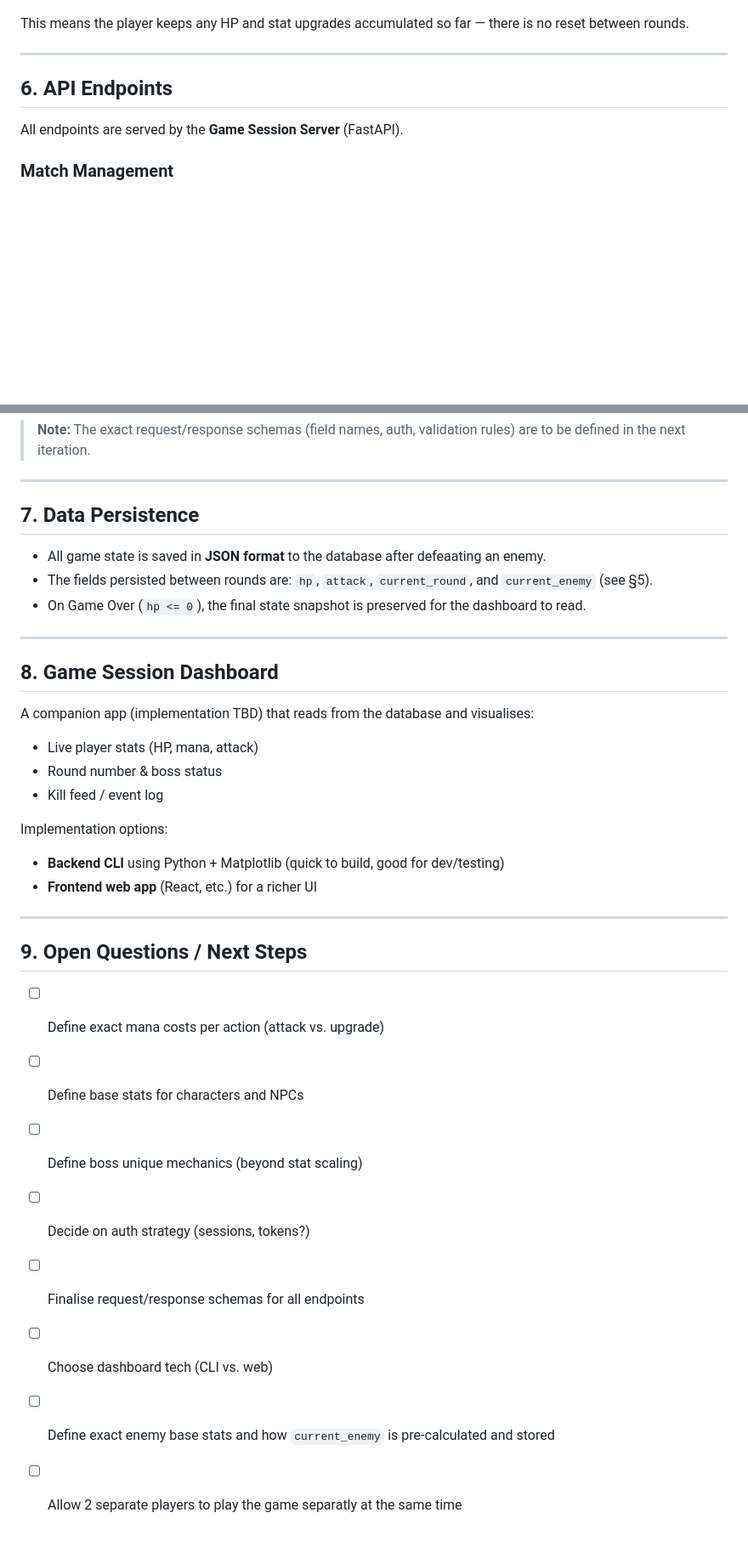
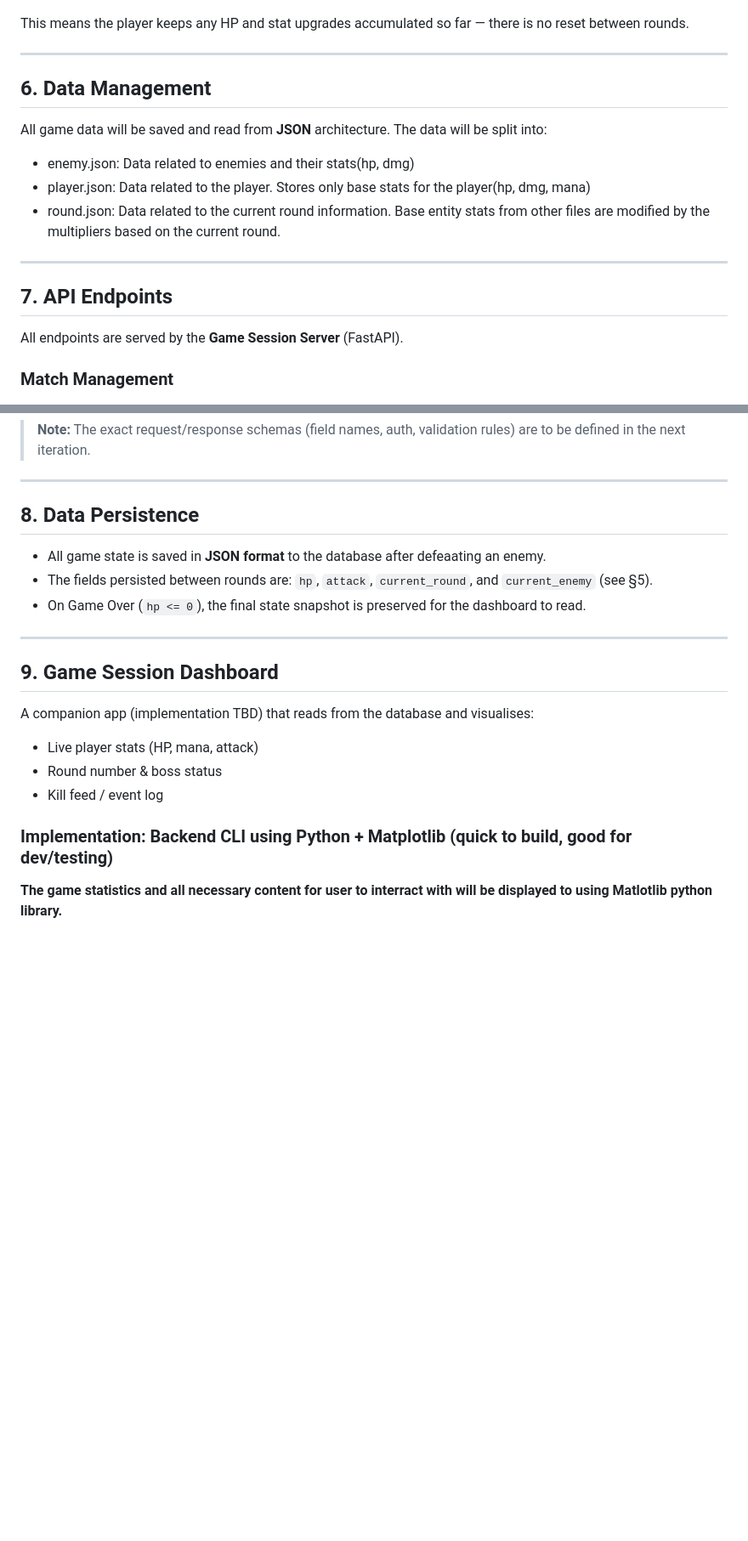
Before and after one commit to GrzegorzMatczak1/game_session_server_fast_api, a Markdown page: README.md, 2 parts joined by grey strips. Shown at 85% size. Drawn GitHub-style; blank space fills up the shorter version.

Commit message:
Revise README structure and correct errors
Updated section headings and fixed typos in the README.

```diff
--- a/README.md
+++ b/README.md
@@ -100,7 +100,17 @@ This means the player keeps any HP and stat upgrades accumulated so far — ther
 
 ---
 
-## 6. API Endpoints
+## 6. Data Management
+
+All game data will be saved and read from **JSON** architecture. The data will be split into:
+
+ - enemy.json: Data related to enemies and their stats(hp, dmg)
+ - player.json: Data related to the player. Stores only base stats for the player(hp, dmg, mana)
+ - round.json: Data related to the current round information. Base entity stats from other files are modified by the multipliers based on the current round.
+
+---
+
+## 7. API Endpoints
 
 All endpoints are served by the **Game Session Server** (FastAPI).
 
@@ -131,7 +141,7 @@ All endpoints are served by the **Game Session Server** (FastAPI).
 
 ---
 
-## 7. Data Persistence
+## 8. Data Persistence
 
 - All game state is saved in **JSON format** to the database after defeaating an enemy.
 - The fields persisted between rounds are: `hp`, `attack`, `current_round`, and `current_enemy` (see §5).
@@ -139,7 +149,7 @@ All endpoints are served by the **Game Session Server** (FastAPI).
 
 ---
 
-## 8. Game Session Dashboard
+## 9. Game Session Dashboard
 
 A companion app (implementation TBD) that reads from the database and visualises:
 
@@ -147,19 +157,6 @@ A companion app (implementation TBD) that reads from the database and visualises
 - Round number & boss status
 - Kill feed / event log
 
-Implementation options:
-- **Backend CLI** using Python + Matplotlib (quick to build, good for dev/testing)
-- **Frontend web app** (React, etc.) for a richer UI
+### Implementation: **Backend CLI** using Python + Matplotlib (quick to build, good for dev/testing)
 
----
-
-## 9. Open Questions / Next Steps
-
-- [ ] Define exact mana costs per action (attack vs. upgrade)
-- [ ] Define base stats for characters and NPCs
-- [ ] Define boss unique mechanics (beyond stat scaling)
-- [ ] Decide on auth strategy (sessions, tokens?)
-- [ ] Finalise request/response schemas for all endpoints
-- [ ] Choose dashboard tech (CLI vs. web)
-- [ ] Define exact enemy base stats and how `current_enemy` is pre-calculated and stored
-- [ ] Allow 2 separate players to play the game separatly at the same time
+**The game statistics and all necessary content for user to interract with will be displayed to using Matlotlib python library.**
```
Also changed, not shown: other parts of README.md (+3 -3 lines).
